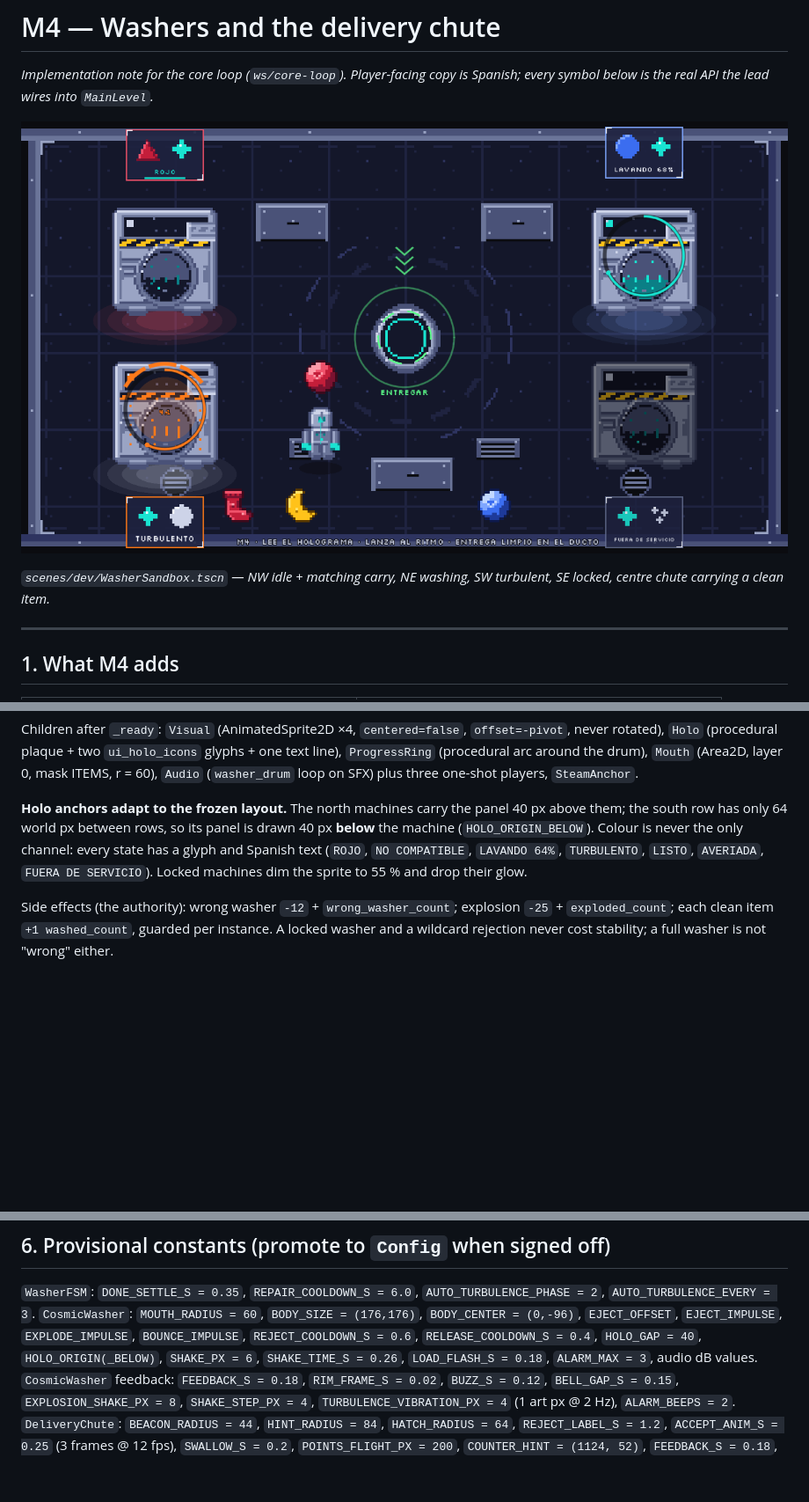
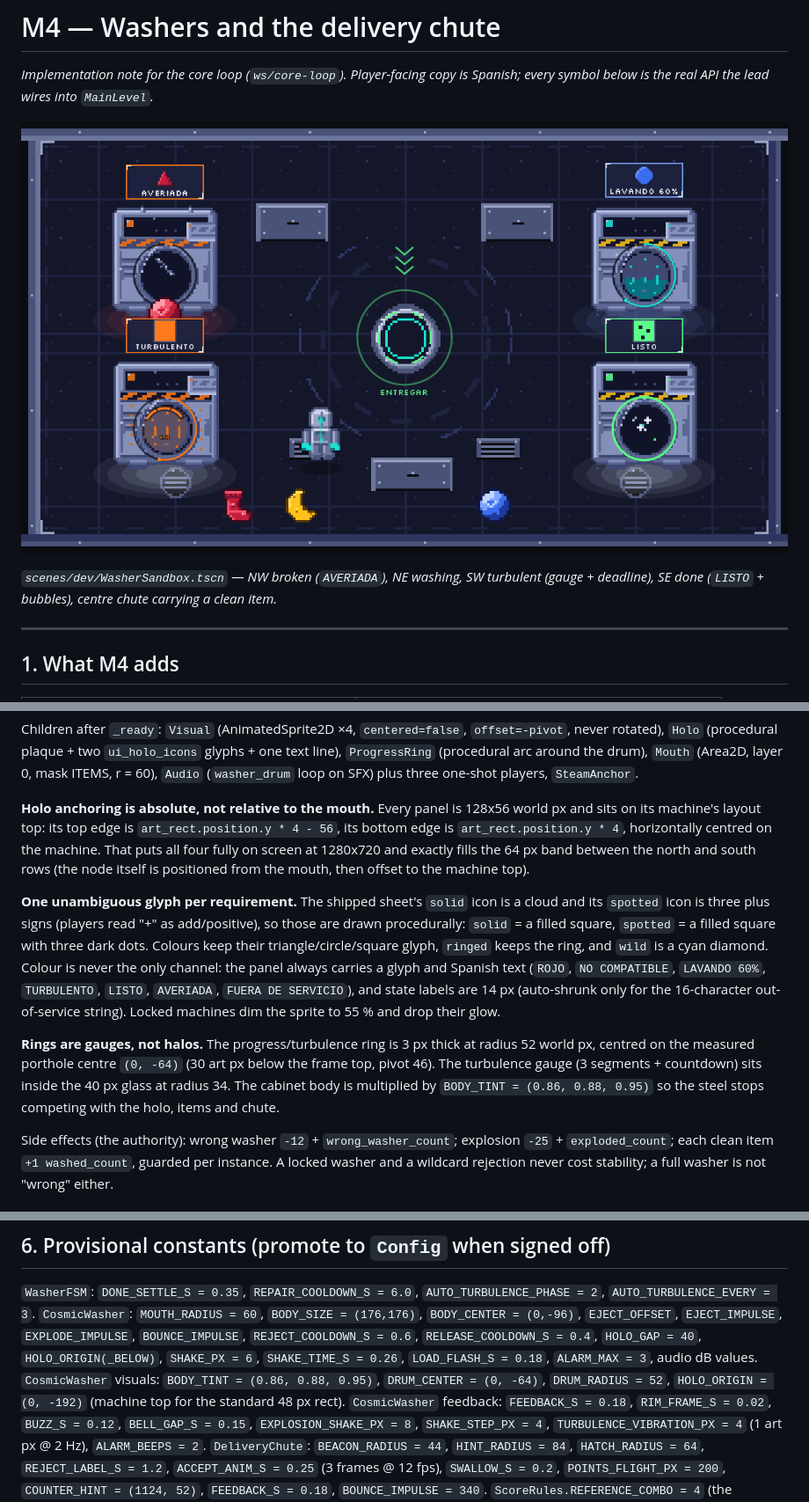
Before and after one commit to jcv-dev/cosmic-spin-cycle, a Markdown page: docs/M4_WASHERS.md, 3 parts joined by grey strips. Shown at 88% size. GitHub-like rendering; pictures changed too: docs/media/m4_washers.png; blank space fills up the shorter version.

Commit message:
docs(wash): refresh the visual spec and screenshot

```diff
--- a/docs/M4_WASHERS.md
+++ b/docs/M4_WASHERS.md
@@ -5,8 +5,8 @@ symbol below is the real API the lead wires into `MainLevel`.*
 
 ![Washer sandbox](media/m4_washers.png)
 
-*`scenes/dev/WasherSandbox.tscn` — NW idle + matching carry, NE washing, SW turbulent, SE
-locked, centre chute carrying a clean item.*
+*`scenes/dev/WasherSandbox.tscn` — NW broken (`AVERIADA`), NE washing, SW turbulent (gauge +
+deadline), SE done (`LISTO` + bubbles), centre chute carrying a clean item.*
 
 ---
 
@@ -180,11 +180,26 @@ never rotated), `Holo` (procedural plaque + two `ui_holo_icons` glyphs + one tex
 `ProgressRing` (procedural arc around the drum), `Mouth` (Area2D, layer 0, mask ITEMS,
 r = 60), `Audio` (`washer_drum` loop on SFX) plus three one-shot players, `SteamAnchor`.
 
-**Holo anchors adapt to the frozen layout.** The north machines carry the panel 40 px above
-them; the south row has only 64 world px between rows, so its panel is drawn 40 px **below**
-the machine (`HOLO_ORIGIN_BELOW`). Colour is never the only channel: every state has a glyph
-and Spanish text (`ROJO`, `NO COMPATIBLE`, `LAVANDO 64%`, `TURBULENTO`, `LISTO`, `AVERIADA`,
-`FUERA DE SERVICIO`). Locked machines dim the sprite to 55 % and drop their glow.
+**Holo anchoring is absolute, not relative to the mouth.** Every panel is 128x56 world px and
+sits on its machine's layout top: its top edge is `art_rect.position.y * 4 - 56`, its bottom
+edge is `art_rect.position.y * 4`, horizontally centred on the machine. That puts all four
+fully on screen at 1280x720 and exactly fills the 64 px band between the north and south
+rows (the node itself is positioned from the mouth, then offset to the machine top).
+
+**One unambiguous glyph per requirement.** The shipped sheet's `solid` icon is a cloud and
+its `spotted` icon is three plus signs (players read "+" as add/positive), so those are drawn
+procedurally: `solid` = a filled square, `spotted` = a filled square with three dark dots.
+Colours keep their triangle/circle/square glyph, `ringed` keeps the ring, and `wild` is a cyan
+diamond. Colour is never the only channel: the panel always carries a glyph and Spanish text
+(`ROJO`, `NO COMPATIBLE`, `LAVANDO 60%`, `TURBULENTO`, `LISTO`, `AVERIADA`,
+`FUERA DE SERVICIO`), and state labels are 14 px (auto-shrunk only for the 16-character
+out-of-service string). Locked machines dim the sprite to 55 % and drop their glow.
+
+**Rings are gauges, not halos.** The progress/turbulence ring is 3 px thick at radius 52 world
+px, centred on the measured porthole centre `(0, -64)` (30 art px below the frame top, pivot
+46). The turbulence gauge (3 segments + countdown) sits inside the 40 px glass at radius 34.
+The cabinet body is multiplied by `BODY_TINT = (0.86, 0.88, 0.95)` so the steel stops
+competing with the holo, items and chute.
 
 Side effects (the authority): wrong washer `-12` + `wrong_washer_count`; explosion `-25` +
 `exploded_count`; each clean item `+1 washed_count`, guarded per instance. A locked washer and
@@ -212,6 +227,8 @@ are procedural; the hatch is the shipped `env_chute` sheet, with palette rings a
 `EJECT_OFFSET`, `EJECT_IMPULSE`, `EXPLODE_IMPULSE`, `BOUNCE_IMPULSE`, `REJECT_COOLDOWN_S = 0.6`,
 `RELEASE_COOLDOWN_S = 0.4`, `HOLO_GAP = 40`, `HOLO_ORIGIN(_BELOW)`, `SHAKE_PX = 6`,
 `SHAKE_TIME_S = 0.26`, `LOAD_FLASH_S = 0.18`, `ALARM_MAX = 3`, audio dB values.
+`CosmicWasher` visuals: `BODY_TINT = (0.86, 0.88, 0.95)`, `DRUM_CENTER = (0, -64)`,
+`DRUM_RADIUS = 52`, `HOLO_ORIGIN = (0, -192)` (machine top for the standard 48 px rect).
 `CosmicWasher` feedback: `FEEDBACK_S = 0.18`, `RIM_FRAME_S = 0.02`, `BUZZ_S = 0.12`,
 `BELL_GAP_S = 0.15`, `EXPLOSION_SHAKE_PX = 8`, `SHAKE_STEP_PX = 4`,
 `TURBULENCE_VIBRATION_PX = 4` (1 art px @ 2 Hz), `ALARM_BEEPS = 2`.
```
